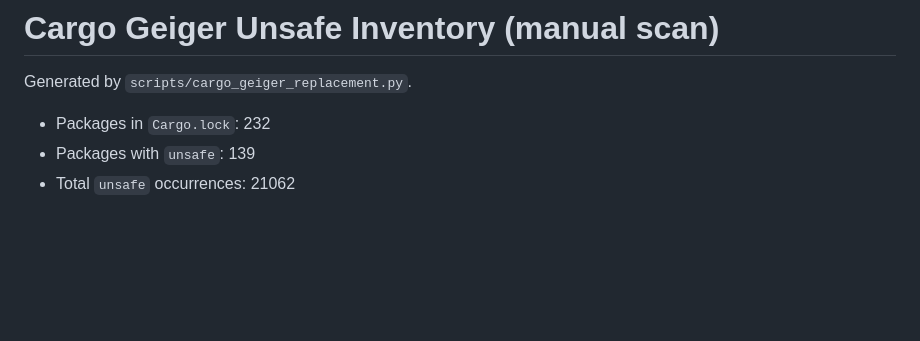
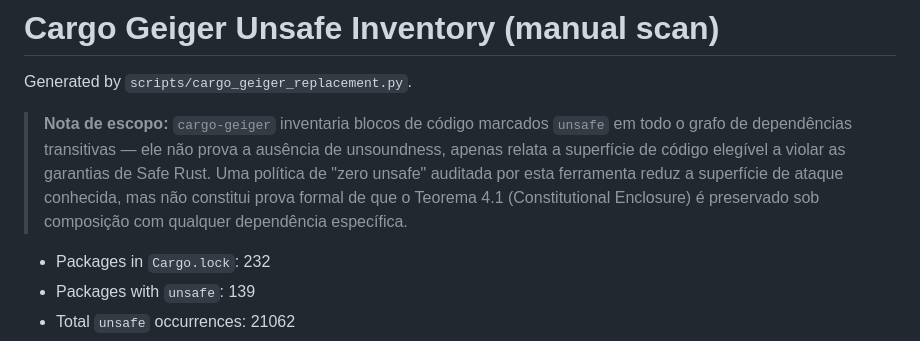
Before and after one commit to danzeroum/silent-decisions-proof, a Markdown page: reports/cargo_geiger_unsafe_inventory.md, the part around the change. GitHub-like rendering; blank space fills up the shorter version.

Commit message:
docs(reports): cargo-geiger scope note — inventories, does not prove soundness (Round 3, B4)
R2.5 required an explicit, citable caveat registered in the repository:
cargo-geiger inventories unsafe blocks across the transitive dependency
graph; it does not prove the absence of unsoundness — a zero-unsafe
policy audited by it reduces the known attack surface but is not a
formal proof that Theorem 4.1 (Constitutional Enclosure) is preserved
under composition with any specific dependency.

Note placed at the top of reports/cargo_geiger_unsafe_inventory.md
(verbatim, citable in Section 7.1 of the manuscript); inventory numbers
untouched (232 packages / 139 with unsafe / 21,062 occurrences,
regenerated post-workspace in ad771d0).

```diff
--- a/reports/cargo_geiger_unsafe_inventory.md
+++ b/reports/cargo_geiger_unsafe_inventory.md
@@ -1,6 +1,14 @@
 # Cargo Geiger Unsafe Inventory (manual scan)
 
 Generated by `scripts/cargo_geiger_replacement.py`.
+
+> **Nota de escopo:** `cargo-geiger` inventaria blocos de código marcados `unsafe`
+> em todo o grafo de dependências transitivas — ele não prova a ausência de
+> unsoundness, apenas relata a superfície de código elegível a violar as
+> garantias de Safe Rust. Uma política de "zero unsafe" auditada por esta
+> ferramenta reduz a superfície de ataque conhecida, mas não constitui prova
+> formal de que o Teorema 4.1 (Constitutional Enclosure) é preservado sob
+> composição com qualquer dependência específica.
 
 - Packages in `Cargo.lock`: 232
 - Packages with `unsafe`: 139
```
